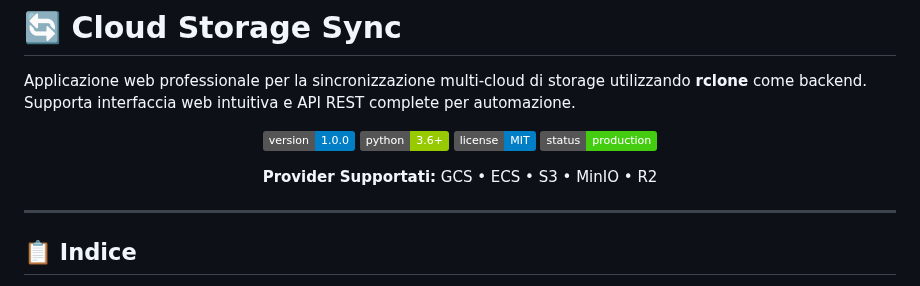
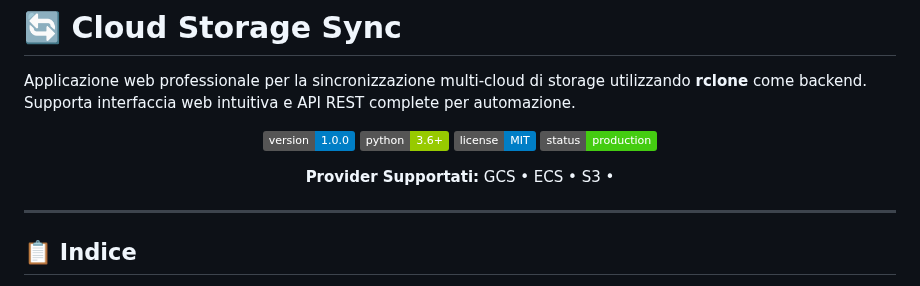
Before and after one commit to axxx75/s3cp, a Markdown page: README.md, the part around the change. Drawn GitHub-style; badges without logos.

```diff
--- a/README.md
+++ b/README.md
@@ -9,7 +9,7 @@ Applicazione web professionale per la sincronizzazione multi-cloud di storage ut
 ![License](https://img.shields.io/badge/license-MIT-blue)
 ![Status](https://img.shields.io/badge/status-production-brightgreen)
 
-**Provider Supportati:** GCS • ECS • S3 • MinIO • R2
+**Provider Supportati:** GCS • ECS • S3 •
 
 </div>
 
```
